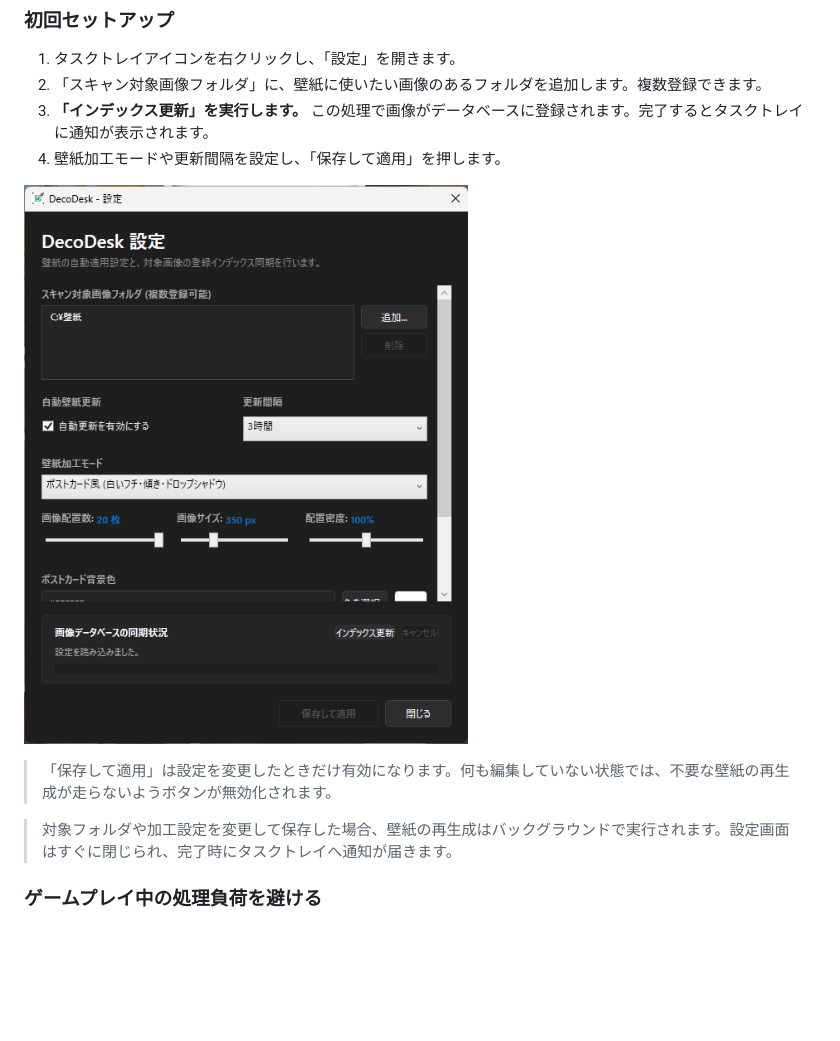
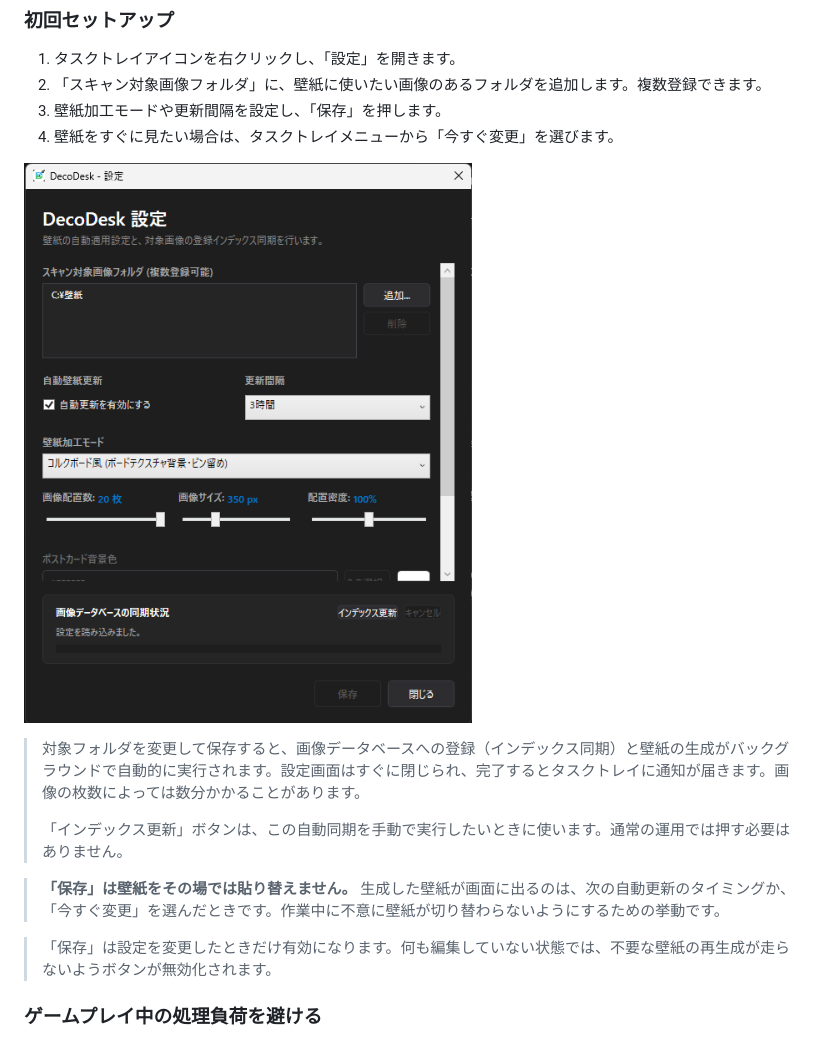
Before and after one commit to anego/DecoDesk, a Markdown page: README.md, the part around the change. Rendered like a GitHub page; pictures changed too: doc/images/settings.png; blank space fills up the shorter version.

```diff
--- a/README.md
+++ b/README.md
@@ -59,14 +59,18 @@
 
 1. タスクトレイアイコンを右クリックし、「設定」を開きます。
 2. 「スキャン対象画像フォルダ」に、壁紙に使いたい画像のあるフォルダを追加します。複数登録できます。
-3. **「インデックス更新」を実行します。** この処理で画像がデータベースに登録されます。完了するとタスクトレイに通知が表示されます。
-4. 壁紙加工モードや更新間隔を設定し、「保存して適用」を押します。
+3. 壁紙加工モードや更新間隔を設定し、「保存」を押します。
+4. 壁紙をすぐに見たい場合は、タスクトレイメニューから「今すぐ変更」を選びます。
 
 ![設定画面](doc/images/settings.png)
 
-> 「保存して適用」は設定を変更したときだけ有効になります。何も編集していない状態では、不要な壁紙の再生成が走らないようボタンが無効化されます。
+> 対象フォルダを変更して保存すると、画像データベースへの登録（インデックス同期）と壁紙の生成がバックグラウンドで自動的に実行されます。設定画面はすぐに閉じられ、完了するとタスクトレイに通知が届きます。画像の枚数によっては数分かかることがあります。
+>
+> 「インデックス更新」ボタンは、この自動同期を手動で実行したいときに使います。通常の運用では押す必要はありません。
 
-> 対象フォルダや加工設定を変更して保存した場合、壁紙の再生成はバックグラウンドで実行されます。設定画面はすぐに閉じられ、完了時にタスクトレイへ通知が届きます。
+> **「保存」は壁紙をその場では貼り替えません。** 生成した壁紙が画面に出るのは、次の自動更新のタイミングか、「今すぐ変更」を選んだときです。作業中に不意に壁紙が切り替わらないようにするための挙動です。
+
+> 「保存」は設定を変更したときだけ有効になります。何も編集していない状態では、不要な壁紙の再生成が走らないようボタンが無効化されます。
 
 ### ゲームプレイ中の処理負荷を避ける
 
```
Also changed, not shown: CHANGELOG.md (+9 -0 lines), TASKS.md (+11 -1 lines), 3 other files.
